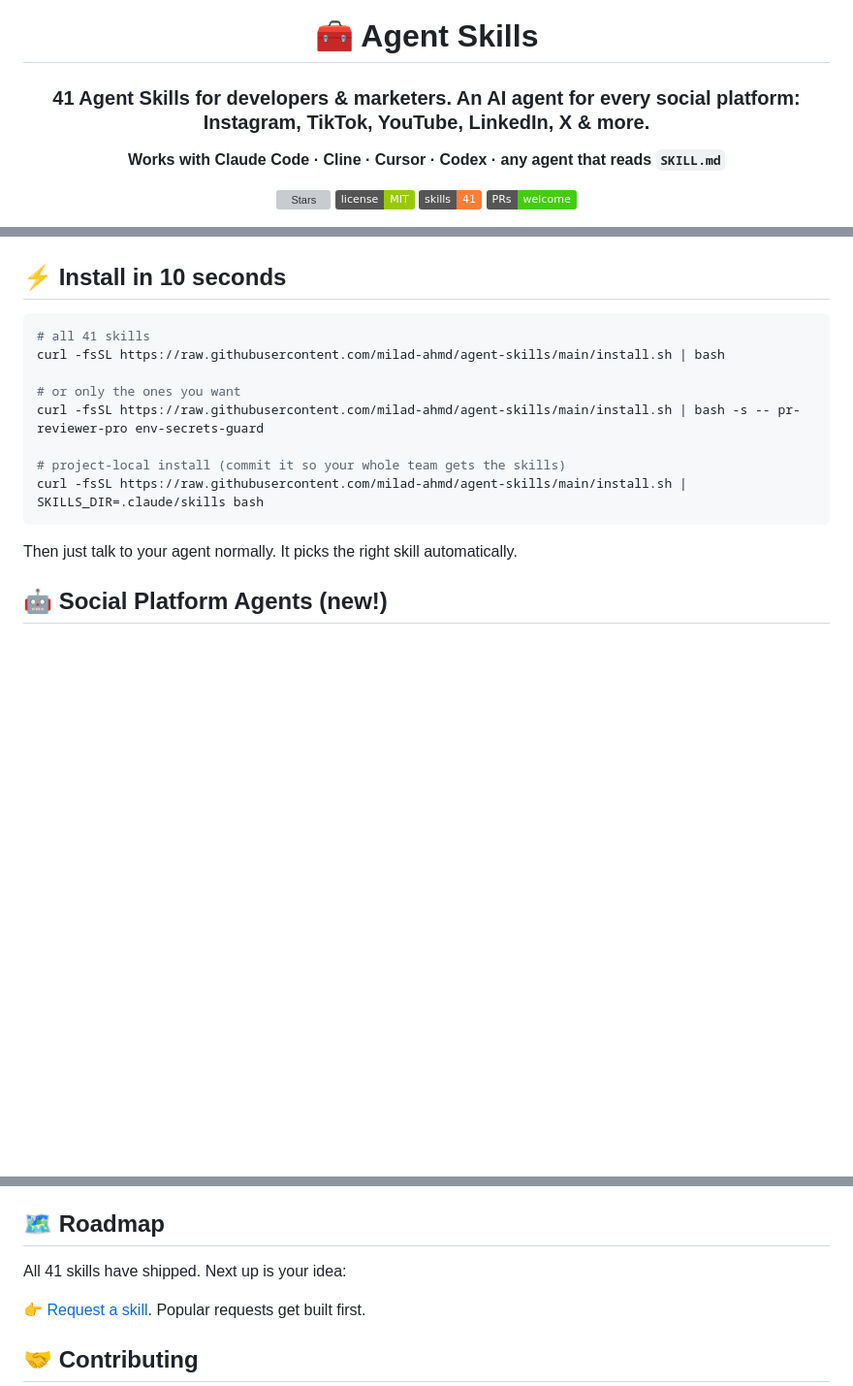
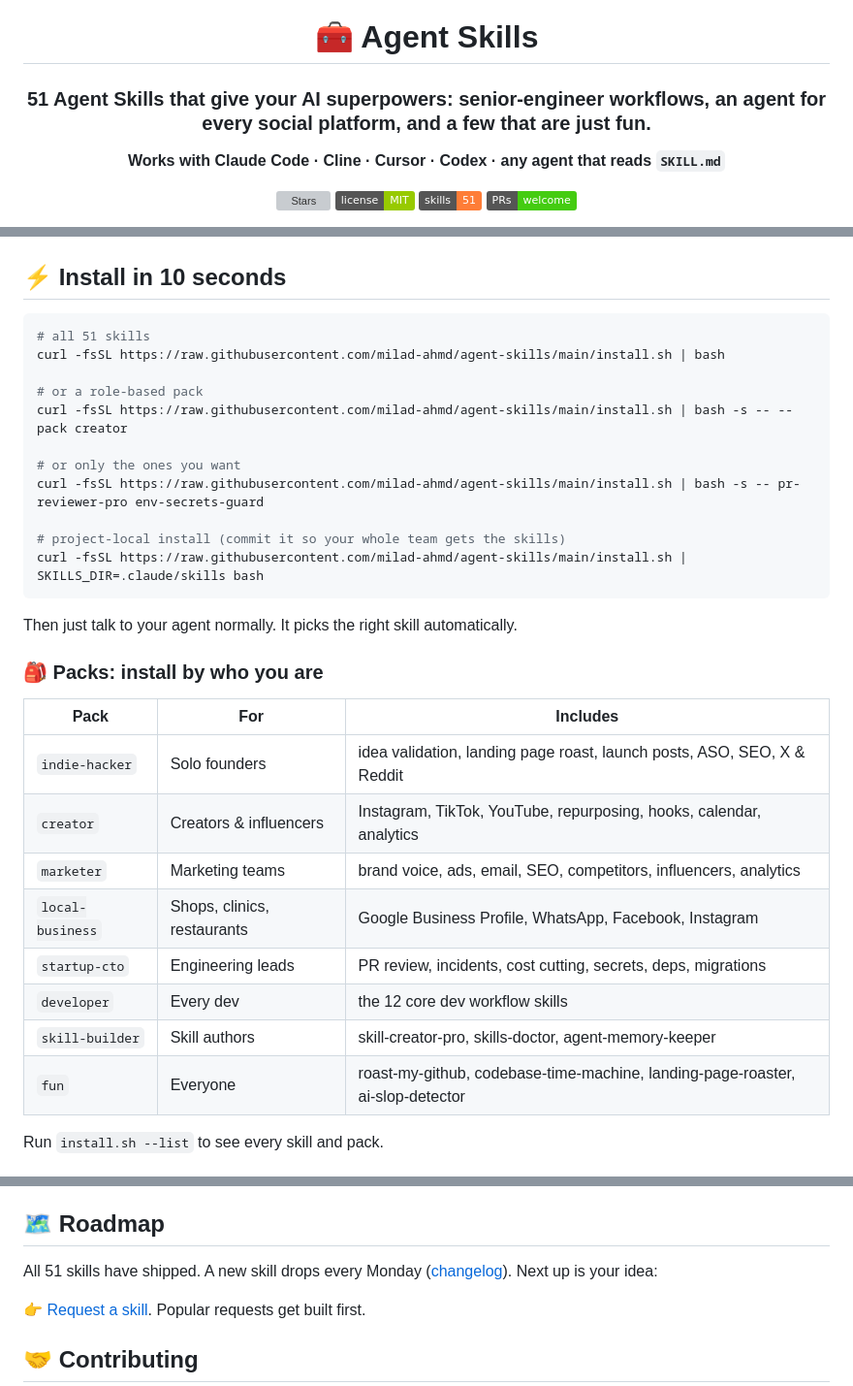
Before and after one commit to milad-ahmd/agent-skills, a Markdown page: README.md, 3 parts joined by grey strips. Shown: that part at 97% size. Drawn GitHub-style; badges without logos; blank space fills up the shorter version; grey boxes are pictures that could not be loaded.

Commit message:
feat: v4, 51 skills (fun, agent superpowers, ops), role packs, demo GIF gallery, changelog

````diff
--- a/README.md
+++ b/README.md
@@ -2,12 +2,12 @@
 
 # 🧰 Agent Skills
 
-### 41 Agent Skills for developers & marketers. An AI agent for every social platform: Instagram, TikTok, YouTube, LinkedIn, X & more.
+### 51 Agent Skills that give your AI superpowers: senior-engineer workflows, an agent for every social platform, and a few that are just fun.
 
 **Works with Claude Code · Cline · Cursor · Codex · any agent that reads `SKILL.md`**
 
 [![Stars](https://img.shields.io/github/stars/milad-ahmd/agent-skills?style=social)](https://github.com/milad-ahmd/agent-skills)
 [![License: MIT](https://img.shields.io/badge/license-MIT-green)](LICENSE)
-![Skills](https://img.shields.io/badge/skills-41-orange)
+![Skills](https://img.shields.io/badge/skills-51-orange)
 [![PRs Welcome](https://img.shields.io/badge/PRs-welcome-brightgreen.svg)](#-contributing)
 
@@ -22,8 +22,11 @@
 ## ⚡ Install in 10 seconds
 
 ```bash
-# all 41 skills
+# all 51 skills
 curl -fsSL https://raw.githubusercontent.com/milad-ahmd/agent-skills/main/install.sh | bash
+
+# or a role-based pack
+curl -fsSL https://raw.githubusercontent.com/milad-ahmd/agent-skills/main/install.sh | bash -s -- --pack creator
 
 # or only the ones you want
 curl -fsSL https://raw.githubusercontent.com/milad-ahmd/agent-skills/main/install.sh | bash -s -- pr-reviewer-pro env-secrets-guard
@@ -34,4 +37,18 @@ curl -fsSL https://raw.githubusercontent.com/milad-ahmd/agent-skills/main/instal
 
 Then just talk to your agent normally. It picks the right skill automatically.
 
-## 🤖 Social Platform Agents (new!)
+### 🎒 Packs: install by who you are
+
+| Pack | For | Includes |
+|---|---|---|
+| `indie-hacker` | Solo founders | idea validation, landing page roast, launch posts, ASO, SEO, X & Reddit |
+| `creator` | Creators & influencers | Instagram, TikTok, YouTube, repurposing, hooks, calendar, analytics |
+| `marketer` | Marketing teams | brand voice, ads, email, SEO, competitors, influencers, analytics |
+| `local-business` | Shops, clinics, restaurants | Google Business Profile, WhatsApp, Facebook, Instagram |
+| `startup-cto` | Engineering leads | PR review, incidents, cost cutting, secrets, deps, migrations |
+| `developer` | Every dev | the 12 core dev workflow skills |
+| `skill-builder` | Skill authors | skill-creator-pro, skills-doctor, agent-memory-keeper |
+| `fun` | Everyone | roast-my-github, codebase-time-machine, landing-page-roaster, ai-slop-detector |
+
+Run `install.sh --list` to see every skill and pack.
+
@@ -148,7 +201,7 @@ Every skill in this collection:
 
 ## 🗺️ Roadmap
 
-All 41 skills have shipped. Next up is your idea:
+All 51 skills have shipped. A new skill drops every Monday ([changelog](CHANGELOG.md)). Next up is your idea:
 
 👉 [Request a skill](https://github.com/milad-ahmd/agent-skills/issues/new). Popular requests get built first.
 
````
Also changed, not shown: other parts of README.md (+37 -1 lines), CHANGELOG.md (added, +26 -0 lines), assets/demo-ai-slop-detector.gif (added), assets/demo-codebase-time-machine.gif (added), assets/demo-env-secrets-guard.gif (added), assets/demo-roast-my-github.gif (added), assets/demo-skills-doctor.gif (added), 2 other files.
